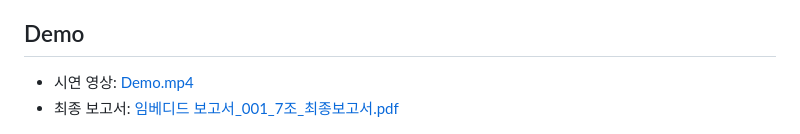
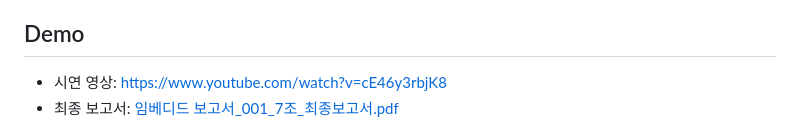
Before and after one commit to dlwnsdud02/doorlock, a Markdown page: README.md, the part around the change. Rendered like a GitHub page.

```diff
--- a/README.md
+++ b/README.md
@@ -6,7 +6,7 @@
 
 ## Demo
 
-- 시연 영상: [Demo.mp4](./Demo.mp4)
+- 시연 영상: https://www.youtube.com/watch?v=cE46y3rbjK8
 - 최종 보고서: [임베디드 보고서_001_7조_최종보고서.pdf](<./임베디드 보고서_001_7조_최종보고서.pdf>)
 
 ![시스템 흐름도](./assets/system-flow.jpg)
```
